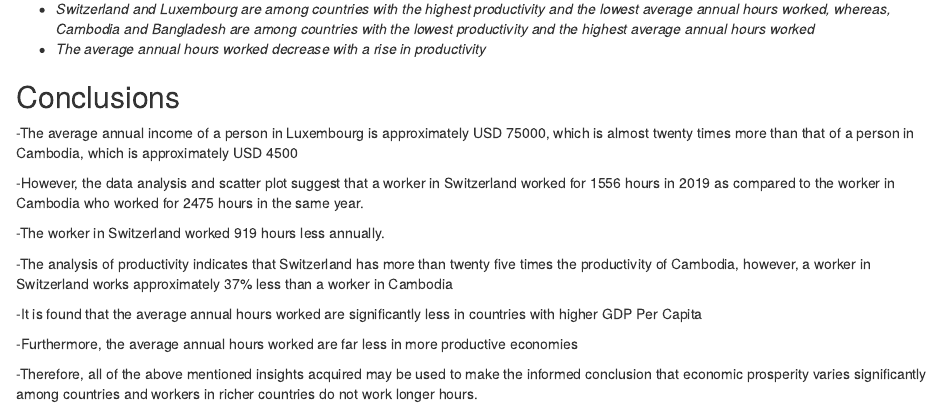
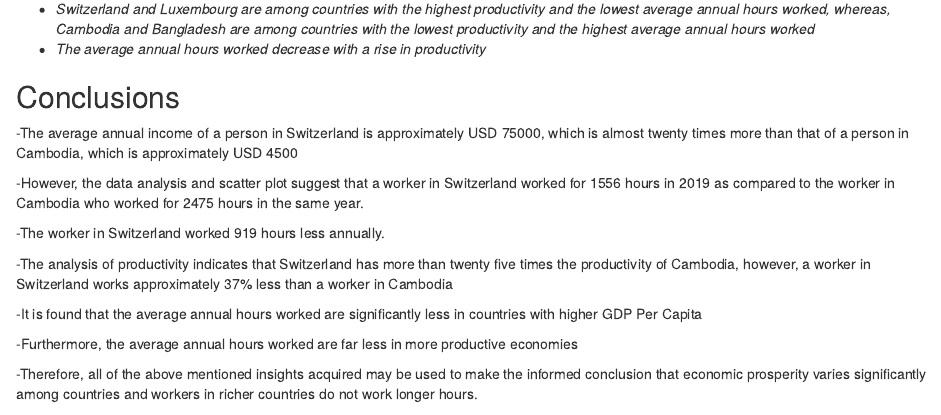
Before and after one commit to navaam-star/Working-Hours, an R Markdown document (Working-Hours.Rmd): the page in a window 1100 px wide, from 4140 px down. Rendered offline with R 4.5, knitr and Pandoc, with nearby package versions; some code elsewhere in the file could not run offline.

Commit message:
Update Working-Hours.Rmd
In the Conclusions section, point 1, the country name Luxembourg has been replaced by Switzerland.

```diff
--- a/Working-Hours.Rmd
+++ b/Working-Hours.Rmd
@@ -188,7 +188,7 @@ sp2
 
 ## Conclusions
 
--The average annual income of a person in Luxembourg is approximately USD 75000, which is almost twenty times more than that of a person in Cambodia, which is approximately USD 4500
+-The average annual income of a person in Switzerland is approximately USD 75000, which is almost twenty times more than that of a person in Cambodia, which is approximately USD 4500
 
 -However, the data analysis and scatter plot suggest that a worker in Switzerland worked for 1556 hours in 2019 as compared to the worker in Cambodia who worked for 2475 hours in the same year.
 
```
